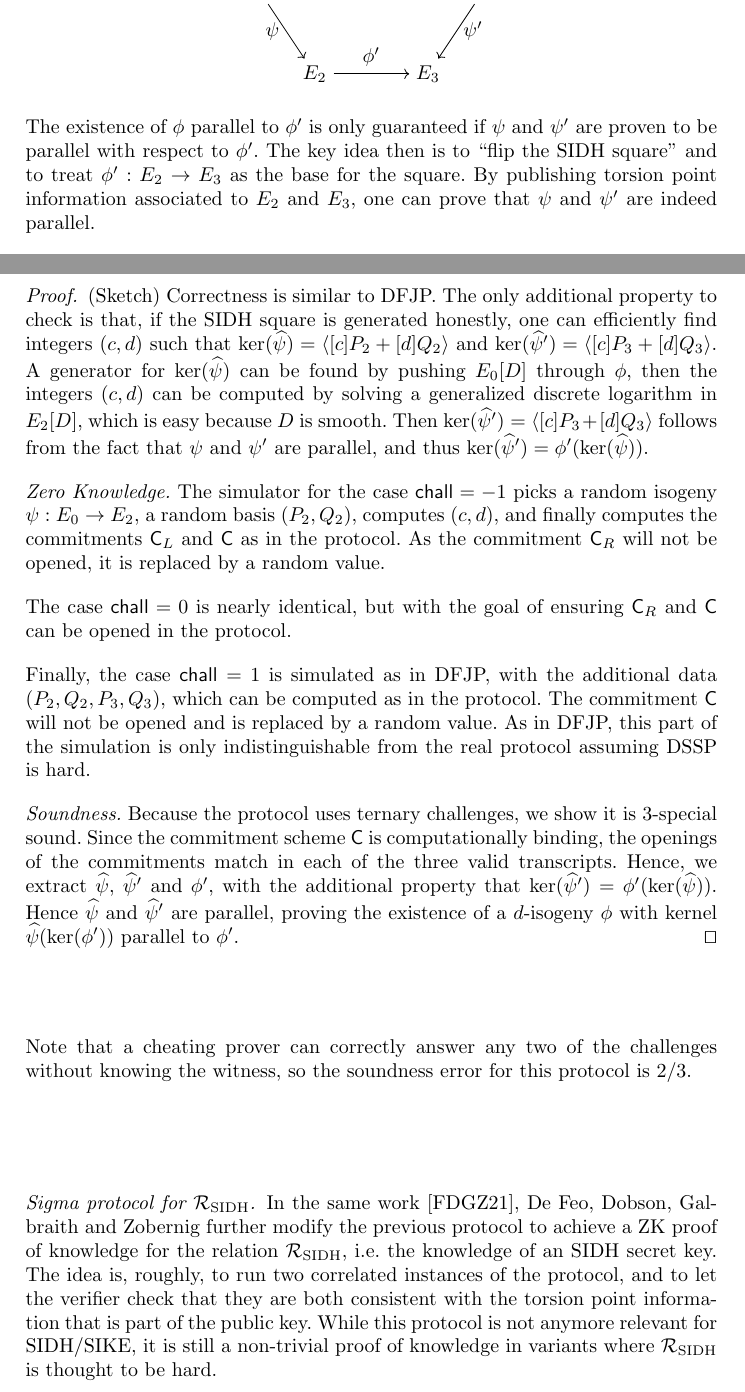
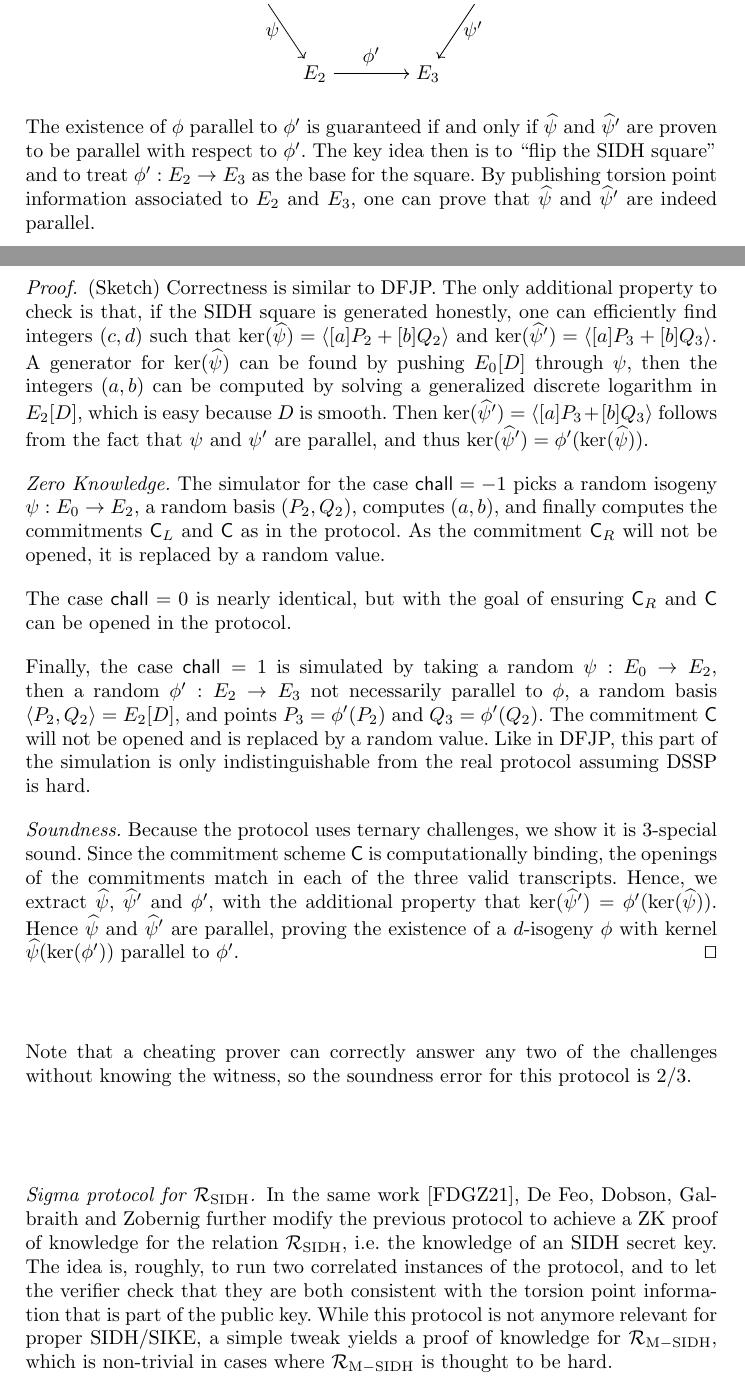
Before and after one commit to defeo/PoIK-Survey, a LaTeX thesis (Isogeny Proofs Survey.tex, which reads SIDH.tex): two parts of pages 29 and 31 of 41, joined at a grey line, cut so that both start at the same text. Compiled offline with pdfLaTeX.

Commit message:
More rewriting... it never ends!

```diff
--- a/SIDH.tex
+++ b/SIDH.tex
@@ -124,9 +125,9 @@ The main obstacle to extracting $\phi$ in DFJP is that the three sides $\psi,\ps
     }
 \end{equation*}
 %
-The existence of $\phi$ parallel to $\phi'$ is only guaranteed if $\psi$ and $\psi'$ are proven to be parallel with respect to $\phi'$.
+The existence of $\phi$ parallel to $\phi'$ is guaranteed if and only if $\widehat\psi$ and $\widehat\psi'$ are proven to be parallel with respect to $\phi'$.
 The key idea then is to ``flip the SIDH square'' and to treat $\phi':E_2\to E_3$ as the base for the square.
-By publishing torsion point information associated to $E_2$ and $E_3$, one can prove that $\psi$ and $\psi'$ are indeed parallel.
+By publishing torsion point information associated to $E_2$ and $E_3$, one can prove that $\widehat\psi$ and $\widehat\psi'$ are indeed parallel.
 
 Putting all ideas together gives the following protocol (also see Figure~\ref{fig:R-deg-proof}):
 
@@ -166,5 +167,5 @@ Putting all ideas together gives the following protocol (also see Figure~\ref{fi
     Define $\psi : E_0 \to E_2$ with kernel $G$ and construct the diagram~\eqref{eq:sidh-pok} \\
     Choose a random basis $P_2,Q_2$ of $E_2[D]$ \\
      $P_3 \gets \phi'(P_2), Q_3 \gets \phi'(Q_2)$ \\
-     Compute integers $(c,d)$ such that $\ker(\widehat\psi) = \langle [c]P_2 + [d]Q_2\rangle$ \\
+     Compute integers $(a,b)$ such that $\ker(\widehat\psi) = \langle [a]P_2 + [b]Q_2\rangle$ \\
      Choose random $r_L$, $r_R$, $r$ \\
@@ -204,18 +205,18 @@ Putting all ideas together gives the following protocol (also see Figure~\ref{fi
     assuming DSSP is hard and $\Com$ is a statistically hiding and computationally binding commitment scheme.
 \end{proposition}
 \begin{proof} (Sketch)
-    Correctness is similar to DFJP. The only additional property to check is that, if the SIDH square is generated honestly, one can efficiently find integers $(c,d)$ such that $\ker(\widehat\psi) = \langle [c]P_2 + [d]Q_2\rangle$ and $\ker(\widehat\psi') = \langle [c]P_3 + [d]Q_3\rangle$.
-    A generator for $\ker(\widehat\psi)$ can be found by pushing $E_0[D]$ through $\phi$, then the integers $(c,d)$ can be computed by solving a generalized discrete logarithm in $E_2[D]$, which is easy because $D$ is smooth.
-    Then $\ker(\widehat\psi') = \langle [c]P_3 + [d]Q_3\rangle$ follows from the fact that $\psi$ and $\psi'$ are parallel, and thus $\ker(\widehat\psi') = \phi'(\ker(\widehat\psi))$.
+    Correctness is similar to DFJP. The only additional property to check is that, if the SIDH square is generated honestly, one can efficiently find integers $(c,d)$ such that $\ker(\widehat\psi) = \langle [a]P_2 + [b]Q_2\rangle$ and $\ker(\widehat\psi') = \langle [a]P_3 + [b]Q_3\rangle$.
+    A generator for $\ker(\widehat\psi)$ can be found by pushing $E_0[D]$ through $\psi$, then the integers $(a,b)$ can be computed by solving a generalized discrete logarithm in $E_2[D]$, which is easy because $D$ is smooth.
+    Then $\ker(\widehat\psi') = \langle [a]P_3 + [b]Q_3\rangle$ follows from the fact that $\psi$ and $\psi'$ are parallel, and thus $\ker(\widehat\psi') = \phi'(\ker(\widehat\psi))$.
 
-    \emph{Zero Knowledge.} The simulator for the case $\chall = -1$ picks a random isogeny $\psi:E_0\to E_2$, a random basis $(P_2,Q_2)$, computes $(c,d)$, and finally computes the commitments $\Com_L$ and $\Com$ as in the protocol.
+    \emph{Zero Knowledge.} The simulator for the case $\chall = -1$ picks a random isogeny $\psi:E_0\to E_2$, a random basis $(P_2,Q_2)$, computes $(a,b)$, and finally computes the commitments $\Com_L$ and $\Com$ as in the protocol.
     As the commitment $\Com_R$ will not be opened, it is replaced by a random value.
 
     The case $\chall = 0$ is nearly identical, but with the goal of ensuring $\Com_R$ and $\Com$ can be opened in the protocol.
 
-    Finally, the case $\chall = 1$ is simulated as in DFJP, with the additional data $(P_2,Q_2,P_3,Q_3)$, which can be computed as in the protocol.
+    Finally, the case $\chall = 1$ is simulated by taking a random $\psi:E_0\to E_2$, then a random $\phi':E_2\to E_3$ not necessarily parallel to $\phi$, a random basis $\langle P_2,Q_2\rangle = E_2[D]$, and points $P_3 = \phi'(P_2)$ and $Q_3 = \phi'(Q_2)$.
     The commitment $\Com$ will not be opened and is replaced by a random value.
-    As in DFJP, this part of the simulation is only indistinguishable from the real protocol assuming DSSP is hard.
+    Like in DFJP, this part of the simulation is only indistinguishable from the real protocol assuming DSSP is hard.
 
     \emph{Soundness.} Because the protocol uses ternary challenges, we show it is 3-special sound.
     Since the commitment scheme $\Com$ is computationally binding, the openings of the commitments match in each of the three valid transcripts. Hence, we extract $\widehat\psi$, $\widehat\psi'$ and $\phi'$, with the additional property that $\ker(\widehat\psi') = \phi'(\ker(\widehat\psi))$.
@@ -230,7 +231,7 @@ Note that a cheating prover can correctly answer any two of the challenges witho
 \paragraph{Sigma protocol for \R[SIDH].}
 In the same work~\cite{DFDGZ21}, De Feo, Dobson, Galbraith and Zobernig further modify the previous protocol to achieve a ZK proof of knowledge for the relation \R[SIDH], i.e.\ the knowledge of an SIDH secret key.
 The idea is, roughly, to run two correlated instances of the protocol, and to let the verifier check that they are both consistent with the torsion point information that is part of the public key.
-While this protocol is not anymore relevant for SIDH/SIKE, it is still a non-trivial proof of knowledge in variants where \R[SIDH] is thought to be hard.
+While this protocol is not anymore relevant for proper SIDH/SIKE, a simple tweak yields a proof of knowledge for \R[M-SIDH], which is non-trivial in cases where \R[M-SIDH] is thought to be hard.
 
 %This protocol can be used, for example, to counter the GPST adaptive attack, thus yielding a secure non-interactive key exchange based on SIDH.
 %
```
Also changed, not shown: SIDH.tex (21 more changed lines).
